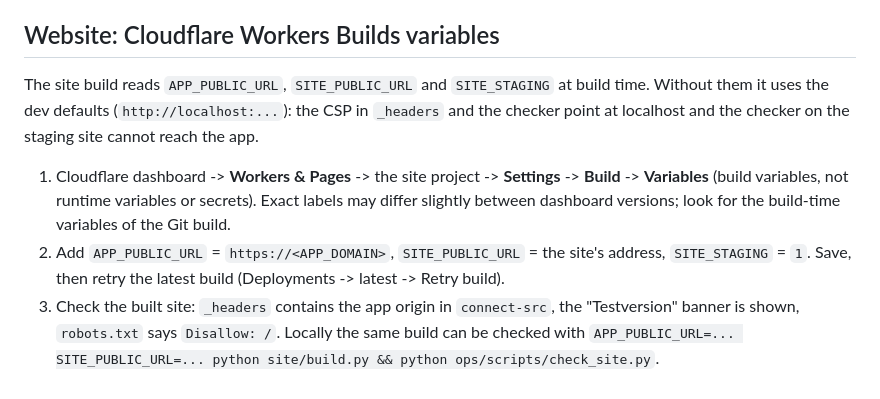
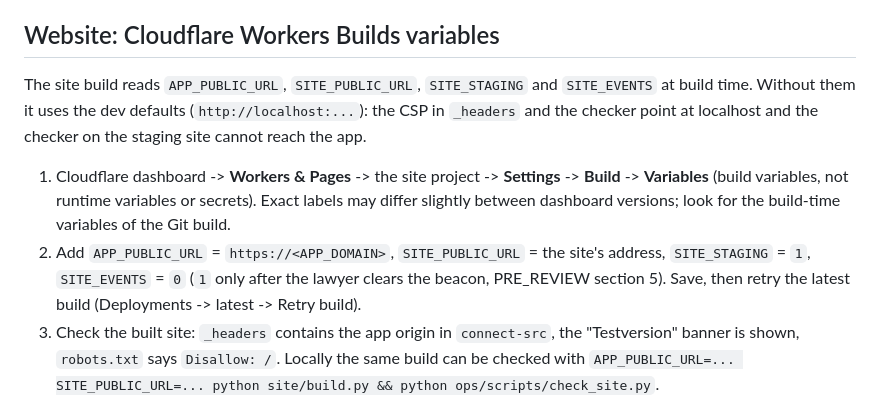
Before and after one commit to rafissteam12-debug/Claude-multibusiness, a Markdown page: ops/RUNBOOK.md, the part around the change. GitHub-like rendering.

Commit message:
Runbook: SITE_EVENTS=0 in the Cloudflare build variables
Co-Authored-By: Claude Opus 5.5 <noreply@anthropic.com>
Claude-Session: https://claude.ai/code/session_01HxwMDN8Cmj5mLSCE49fBid

```diff
--- a/ops/RUNBOOK.md
+++ b/ops/RUNBOOK.md
@@ -135,14 +135,15 @@ copy can outlive these limits.
 5. If CI cannot run KoSIT, do not release (BUILD_PLAN "Failure handling").
 
 ## Website: Cloudflare Workers Builds variables
-The site build reads `APP_PUBLIC_URL`, `SITE_PUBLIC_URL` and `SITE_STAGING` at build time. Without them it
+The site build reads `APP_PUBLIC_URL`, `SITE_PUBLIC_URL`, `SITE_STAGING` and `SITE_EVENTS` at build time. Without them it
 uses the dev defaults (`http://localhost:...`): the CSP in `_headers` and the checker point at localhost and
 the checker on the staging site cannot reach the app.
 1. Cloudflare dashboard -> **Workers & Pages** -> the site project -> **Settings** -> **Build** ->
    **Variables** (build variables, not runtime variables or secrets). Exact labels may differ slightly
    between dashboard versions; look for the build-time variables of the Git build.
 2. Add `APP_PUBLIC_URL` = `https://<APP_DOMAIN>`, `SITE_PUBLIC_URL` = the site's address,
-   `SITE_STAGING` = `1`. Save, then retry the latest build (Deployments -> latest -> Retry build).
+   `SITE_STAGING` = `1`, `SITE_EVENTS` = `0` (`1` only after the lawyer clears the beacon, PRE_REVIEW
+   section 5). Save, then retry the latest build (Deployments -> latest -> Retry build).
 3. Check the built site: `_headers` contains the app origin in `connect-src`, the "Testversion" banner is
    shown, `robots.txt` says `Disallow: /`. Locally the same build can be checked with
    `APP_PUBLIC_URL=... SITE_PUBLIC_URL=... python site/build.py && python ops/scripts/check_site.py`.
```
